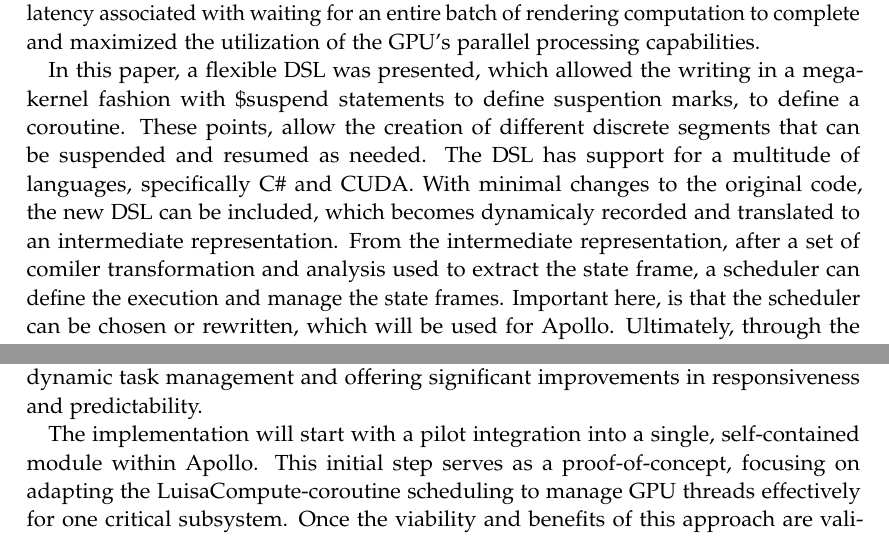
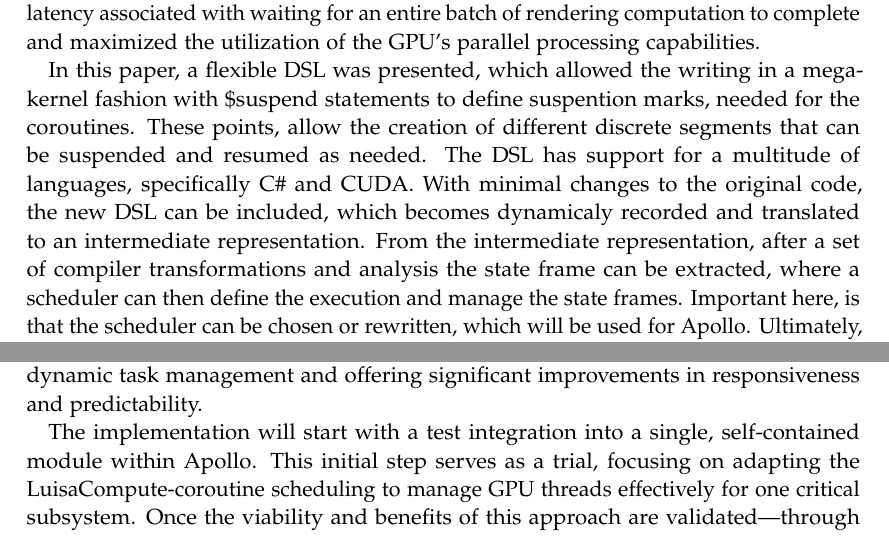
Before and after one commit to jm-rotter/BachelorsThesis, a LaTeX thesis (thesis/tum-thesis-latex/main.tex, which reads thesis/tum-thesis-latex/chapters/04_literature_review.tex, thesis/tum-thesis-latex/chapters/05_proposed_approach.tex): two parts of pages 13 and 14 of 18, joined at a grey line, cut so that both start at the same text. Compiled offline with pdfLaTeX.

Commit message:
weird bibtext

```diff
--- a/thesis/tum-thesis-latex/chapters/04_literature_review.tex
+++ b/thesis/tum-thesis-latex/chapters/04_literature_review.tex
@@ -13,10 +13,10 @@ Specifically, large, monolithic kernels could be rewritten into smaller tasks us
 This capability, important for tasks with downtimes, reduced the latency associated with waiting for an entire batch of rendering computation to complete and maximized the utilization of the \ac{GPU}'s parallel processing capabilities.
 
 
-In this paper, a flexible \ac{DSL} was presented, which allowed the writing in a mega-kernel fashion with \$suspend statements to define suspention marks, to define a coroutine.
+In this paper, a flexible \ac{DSL} was presented, which allowed the writing in a mega-kernel fashion with \$suspend statements to define suspention marks, needed for the coroutines.
 These points, allow the creation of different discrete segments that can be suspended and resumed as needed.
 The \ac{DSL} has support for a multitude of languages, specifically C\# and CUDA.
 With minimal changes to the original code, the new DSL can be included, which becomes dynamicaly recorded and translated to an intermediate representation.
-From the intermediate representation, after a set of comiler transformation and analysis used to extract the state frame, a scheduler can define the execution and manage the state frames.
+From the intermediate representation, after a set of compiler transformations and analysis the state frame can be extracted, where a scheduler can then define the execution and manage the state frames.
 Important here, is that the scheduler can be chosen or rewritten, which will be used for Apollo.
 Ultimately, through the design of an easy-to-use and easily accessible library, this work can be implemented into autonomous driving systems.
--- a/thesis/tum-thesis-latex/chapters/05_proposed_approach.tex
+++ b/thesis/tum-thesis-latex/chapters/05_proposed_approach.tex
@@ -9,7 +9,7 @@ The approach begins by integrating the LuisaCompute-coroutine framework to manag
 This integration aims to adapt the coroutine scheduler—originally designed for graphics rendering tasks—to meet the real-time and safety-critical demands of autonomous driving.
 By doing so, the system can address the limitations of Apollo’s existing batch-based scheduling, facilitating more dynamic task management and offering significant improvements in responsiveness and predictability.
 
-The implementation will start with a pilot integration into a single, self-contained module within Apollo.
-This initial step serves as a proof-of-concept, focusing on adapting the LuisaCompute-coroutine scheduling to manage GPU threads effectively for one critical subsystem.
+The implementation will start with a test integration into a single, self-contained module within Apollo.
+This initial step serves as a trial, focusing on adapting the LuisaCompute-coroutine scheduling to manage GPU threads effectively for one critical subsystem.
 Once the viability and benefits of this approach are validated—through detailed performance benchmarks and safety evaluations—the solution will be iteratively expanded to encompass additional modules across the platform.
 This staged rollout not only minimizes disruption to Apollo’s existing architecture but also provides a controlled environment to fine-tune the integration, setting the stage for broader adoption of coroutine-based scheduling across the entire system.
```
Also changed, not shown: thesis/tum-thesis-latex/main.tex (+3 -0 lines), thesis/tum-thesis-latex/Makefile, 1 other file.
